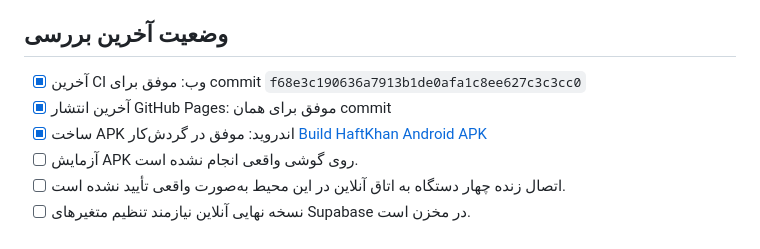
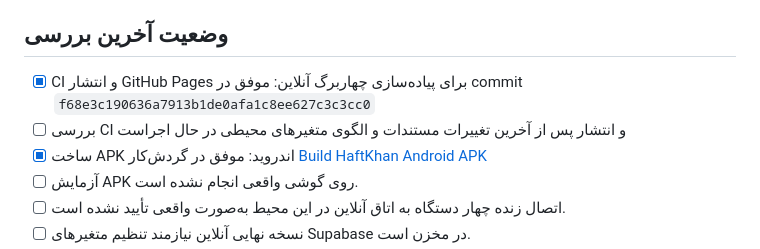
Before and after one commit to sahandse/haftkhan, a Markdown page: README.md, the part around the change. Rendered like a GitHub page.

Commit message:
docs: clarify current verification status

```diff
--- a/README.md
+++ b/README.md
@@ -22,8 +22,8 @@
 
 ## وضعیت آخرین بررسی
 
-- [x] آخرین CI وب: موفق برای commit `f68e3c190636a7913b1de0afa1c8ee627c3c3cc0`
-- [x] آخرین انتشار GitHub Pages: موفق برای همان commit
+- [x] CI و انتشار GitHub Pages برای پیاده‌سازی چهاربرگ آنلاین: موفق در commit `f68e3c190636a7913b1de0afa1c8ee627c3c3cc0`
+- [ ] بررسی CI و انتشار پس از آخرین تغییرات مستندات و الگوی متغیرهای محیطی در حال اجراست
 - [x] ساخت APK اندروید: موفق در گردش‌کار [Build HaftKhan Android APK](https://github.com/sahandse/haftkhan/actions/runs/39583414178)
 - [ ] آزمایش APK روی گوشی واقعی انجام نشده است.
 - [ ] اتصال زنده چهار دستگاه به اتاق آنلاین در این محیط به‌صورت واقعی تأیید نشده است.
```
